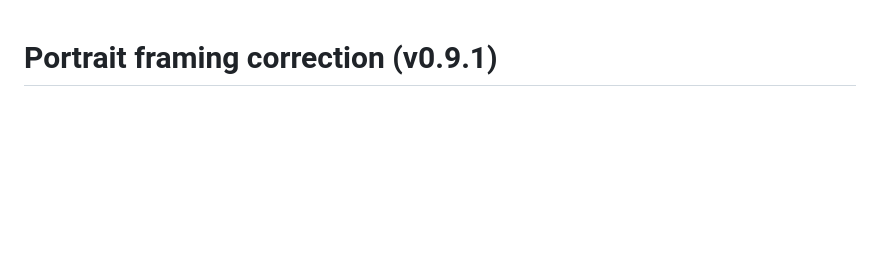
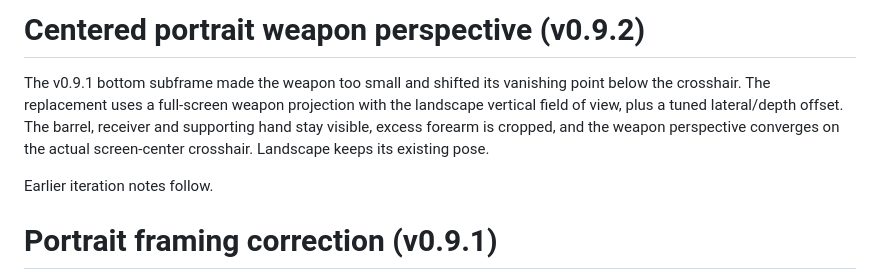
Before and after one commit to Tweeksterr91/dominion-99-lite, a Markdown page: docs/ART_DIRECTION.md, the part around the change. Drawn GitHub-style; blank space fills up the shorter version.

```diff
--- a/docs/ART_DIRECTION.md
+++ b/docs/ART_DIRECTION.md
@@ -1,3 +1,9 @@
+# Centered portrait weapon perspective (v0.9.2)
+
+The v0.9.1 bottom subframe made the weapon too small and shifted its vanishing point below the crosshair. The replacement uses a full-screen weapon projection with the landscape vertical field of view, plus a tuned lateral/depth offset. The barrel, receiver and supporting hand stay visible, excess forearm is cropped, and the weapon perspective converges on the actual screen-center crosshair. Landscape keeps its existing pose.
+
+Earlier iteration notes follow.
+
 # Portrait framing correction (v0.9.1)
 
 The hands/weapon render into a separate transparent landscape-shaped frame, anchored at the bottom of a portrait screen. The world camera keeps its own field of view. This crops the long forearms as landscape does and preserves the original pose, rather than translating the rig farther into the tall camera frustum. Landscape retains its original rendering path. The muzzle, harvesting hand and reload animation follow the framed presentation.
```
Also changed, not shown: README.md (+3 -3 lines), RELEASE_NOTES.md (+5 -5 lines), docs/landscape.png, docs/portrait-before.png, docs/portrait-standard.png (added), docs/preview.png, 4 other files.
